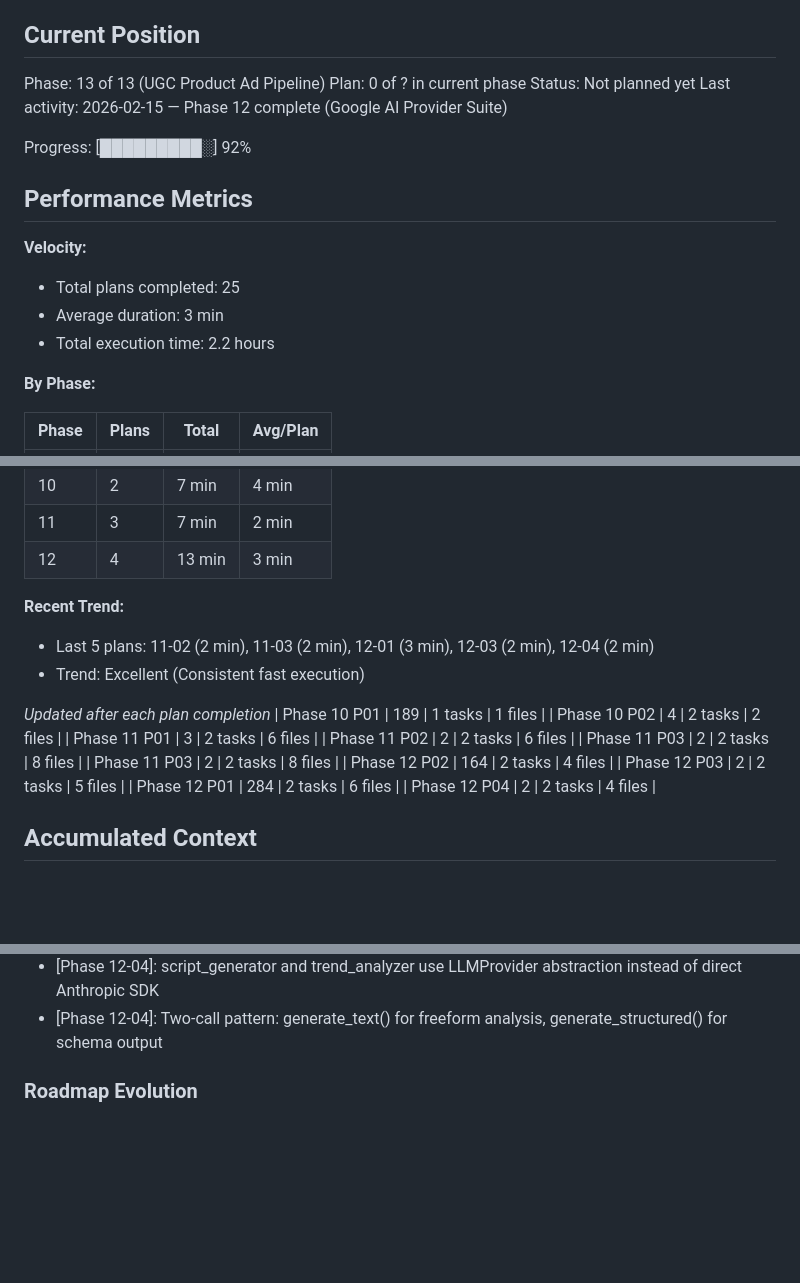
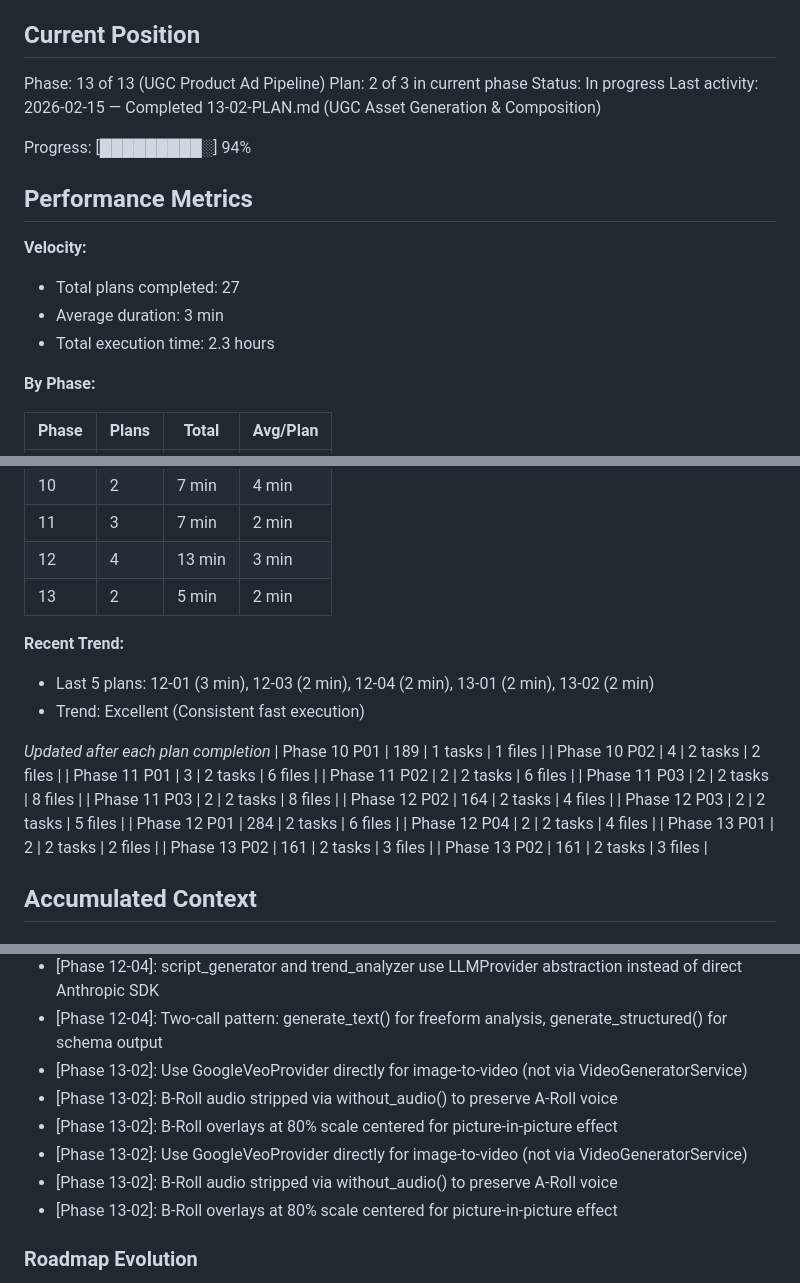
Before and after one commit to shiniguchi/short-video-generator, a Markdown page: .planning/STATE.md, 3 parts joined by grey strips. Rendered like a GitHub page; blank space fills up the shorter version.

Commit message:
docs(13-02): complete UGC asset generation and composition plan
- Created 13-02-SUMMARY.md with implementation details
- Updated STATE.md with plan progress (2/3), decisions, metrics
- Phase 13 progress: 94% (27/28 total plans)
- Duration: 2 minutes, 2 tasks, 3 files

```diff
--- a/.planning/STATE.md
+++ b/.planning/STATE.md
@@ -10,18 +10,18 @@ See: .planning/PROJECT.md (updated 2026-02-13)
 ## Current Position
 
 Phase: 13 of 13 (UGC Product Ad Pipeline)
-Plan: 0 of ? in current phase
-Status: Not planned yet
-Last activity: 2026-02-15 — Phase 12 complete (Google AI Provider Suite)
+Plan: 2 of 3 in current phase
+Status: In progress
+Last activity: 2026-02-15 — Completed 13-02-PLAN.md (UGC Asset Generation & Composition)
 
-Progress: [█████████░] 92%
+Progress: [█████████░] 94%
 
 ## Performance Metrics
 
 **Velocity:**
-- Total plans completed: 25
+- Total plans completed: 27
 - Average duration: 3 min
-- Total execution time: 2.2 hours
+- Total execution time: 2.3 hours
 
 **By Phase:**
 
@@ -39,9 +39,10 @@ Progress: [█████████░] 92%
 | 10 | 2 | 7 min | 4 min |
 | 11 | 3 | 7 min | 2 min |
 | 12 | 4 | 13 min | 3 min |
+| 13 | 2 | 5 min | 2 min |
 
 **Recent Trend:**
-- Last 5 plans: 11-02 (2 min), 11-03 (2 min), 12-01 (3 min), 12-03 (2 min), 12-04 (2 min)
+- Last 5 plans: 12-01 (3 min), 12-03 (2 min), 12-04 (2 min), 13-01 (2 min), 13-02 (2 min)
 - Trend: Excellent (Consistent fast execution)
 
 *Updated after each plan completion*
@@ -55,6 +56,9 @@ Progress: [█████████░] 92%
 | Phase 12 P03 | 2 | 2 tasks | 5 files |
 | Phase 12 P01 | 284 | 2 tasks | 6 files |
 | Phase 12 P04 | 2 | 2 tasks | 4 files |
+| Phase 13 P01 | 2 | 2 tasks | 2 files |
+| Phase 13 P02 | 161 | 2 tasks | 3 files |
+| Phase 13 P02 | 161 | 2 tasks | 3 files |
 
 ## Accumulated Context
 
@@ -145,6 +149,12 @@ Recent decisions affecting current work:
 - [Phase 12-01]: MockLLMProvider inspects schema.model_json_schema() to generate type-appropriate defaults
 - [Phase 12-04]: script_generator and trend_analyzer use LLMProvider abstraction instead of direct Anthropic SDK
 - [Phase 12-04]: Two-call pattern: generate_text() for freeform analysis, generate_structured() for schema output
+- [Phase 13-02]: Use GoogleVeoProvider directly for image-to-video (not via VideoGeneratorService)
+- [Phase 13-02]: B-Roll audio stripped via without_audio() to preserve A-Roll voice
+- [Phase 13-02]: B-Roll overlays at 80% scale centered for picture-in-picture effect
+- [Phase 13-02]: Use GoogleVeoProvider directly for image-to-video (not via VideoGeneratorService)
+- [Phase 13-02]: B-Roll audio stripped via without_audio() to preserve A-Roll voice
+- [Phase 13-02]: B-Roll overlays at 80% scale centered for picture-in-picture effect
 
 ### Roadmap Evolution
 
```
Also changed, not shown: other parts of .planning/STATE.md (+2 -2 lines), 1 other file.
